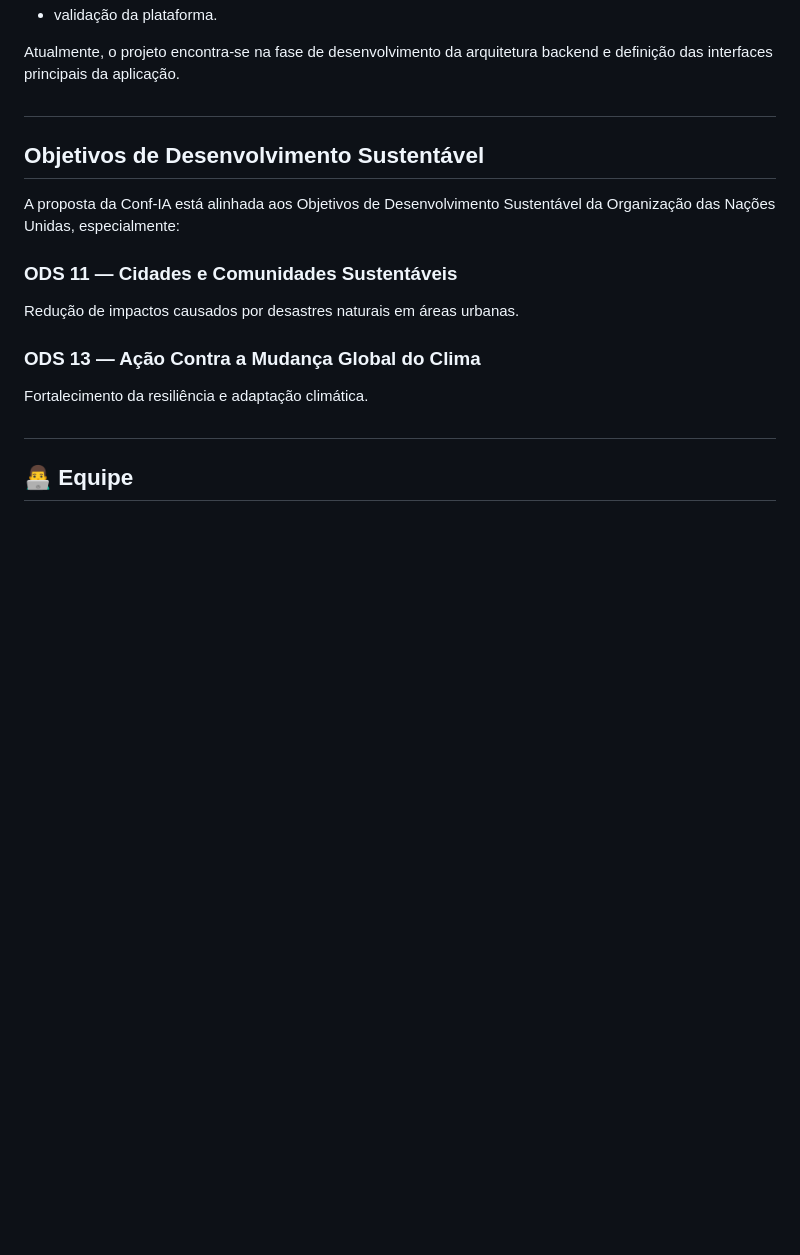
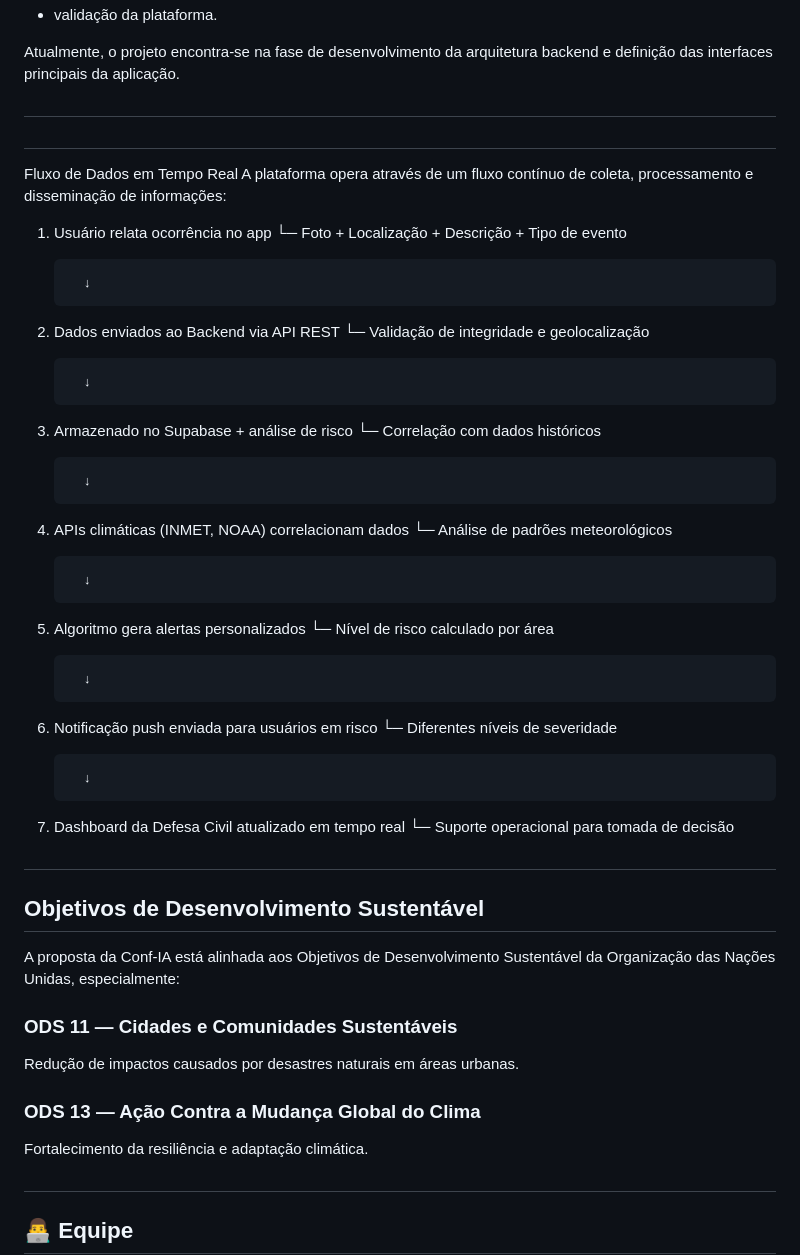
Before and after one commit to DaniloSsoares/Conf-IA-, a Markdown page: README.md, the part around the change. Rendered like a GitHub page; blank space fills up the shorter version.

Commit message:
correção README

```diff
--- a/README.md
+++ b/README.md
@@ -111,6 +111,43 @@ Atualmente, o projeto encontra-se na fase de desenvolvimento da arquitetura back
 
 #
 
+##
+Fluxo de Dados em Tempo Real
+A plataforma opera através de um fluxo contínuo de coleta, processamento e disseminação de informações:
+1. Usuário relata ocorrência no app
+   └─ Foto + Localização + Descrição + Tipo de evento
+
+         ↓
+
+2. Dados enviados ao Backend via API REST
+   └─ Validação de integridade e geolocalização
+
+         ↓
+
+3. Armazenado no Supabase + análise de risco
+   └─ Correlação com dados históricos
+
+         ↓
+
+4. APIs climáticas (INMET, NOAA) correlacionam dados
+   └─ Análise de padrões meteorológicos
+
+         ↓
+
+5. Algoritmo gera alertas personalizados
+   └─ Nível de risco calculado por área
+
+         ↓
+
+6. Notificação push enviada para usuários em risco
+   └─ Diferentes níveis de severidade
+
+         ↓
+
+7. Dashboard da Defesa Civil atualizado em tempo real
+   └─ Suporte operacional para tomada de decisão
+#
+
 ## Objetivos de Desenvolvimento Sustentável
 
 A proposta da Conf-IA está alinhada aos Objetivos de Desenvolvimento Sustentável da Organização das Nações Unidas, especialmente:
```
